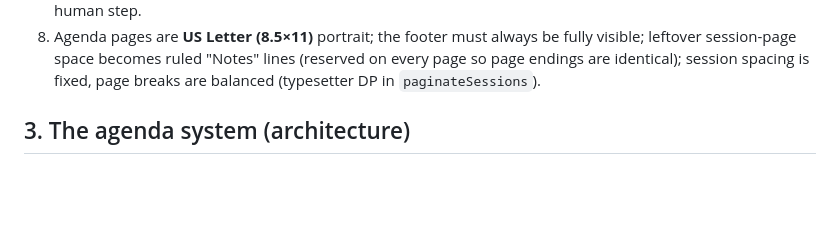
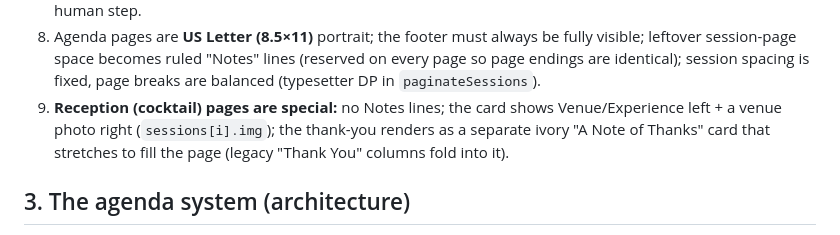
Before and after one commit to laramendoza-clg/CLG, a Markdown page: HANDOFF.md, the part around the change. Rendered like a GitHub page; blank space fills up the shorter version.

Commit message:
Record reception-page design rule in HANDOFF
Co-Authored-By: Claude Opus 4.8 <noreply@anthropic.com>
Claude-Session: https://claude.ai/code/session_0162FkuVTtjfpEEd8Zak5fwB

```diff
--- a/HANDOFF.md
+++ b/HANDOFF.md
@@ -40,6 +40,10 @@ ongoing project (see §3).
    be fully visible; leftover session-page space becomes ruled "Notes" lines
    (reserved on every page so page endings are identical); session spacing
    is fixed, page breaks are balanced (typesetter DP in `paginateSessions`).
+9. **Reception (cocktail) pages are special:** no Notes lines; the card shows
+   Venue/Experience left + a venue photo right (`sessions[i].img`); the
+   thank-you renders as a separate ivory "A Note of Thanks" card that
+   stretches to fill the page (legacy "Thank You" columns fold into it).
 
 ## 3. The agenda system (architecture)
 
```
